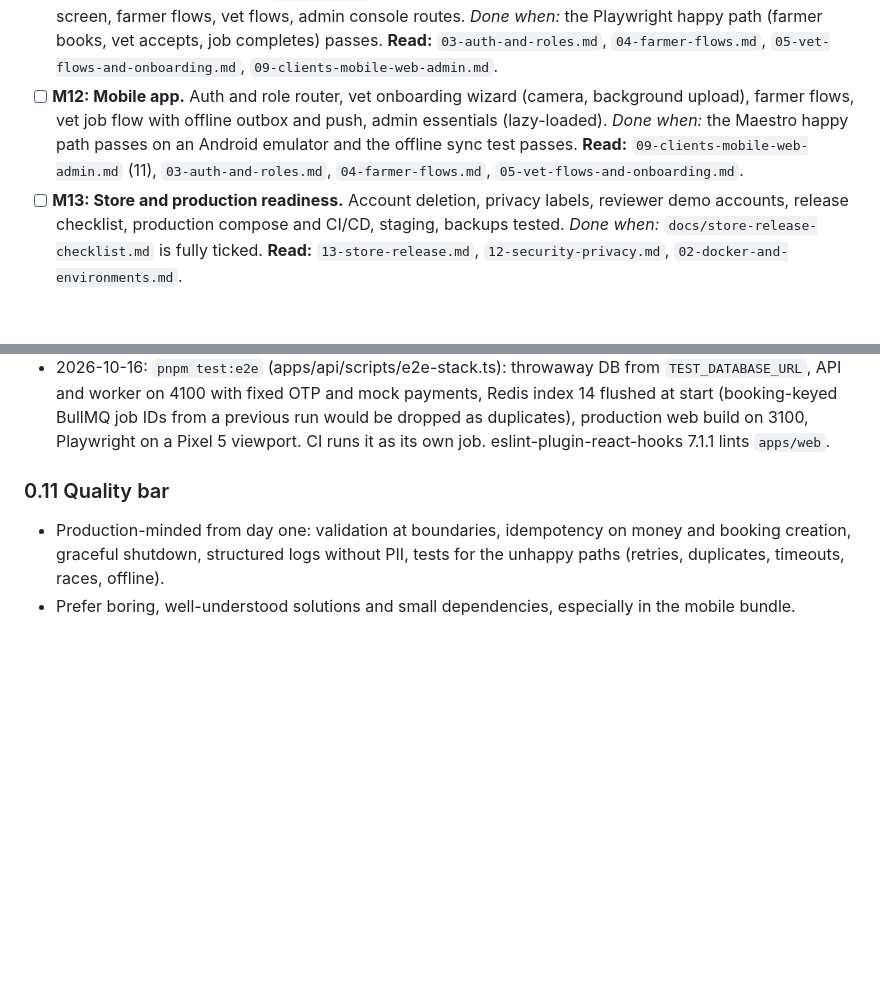
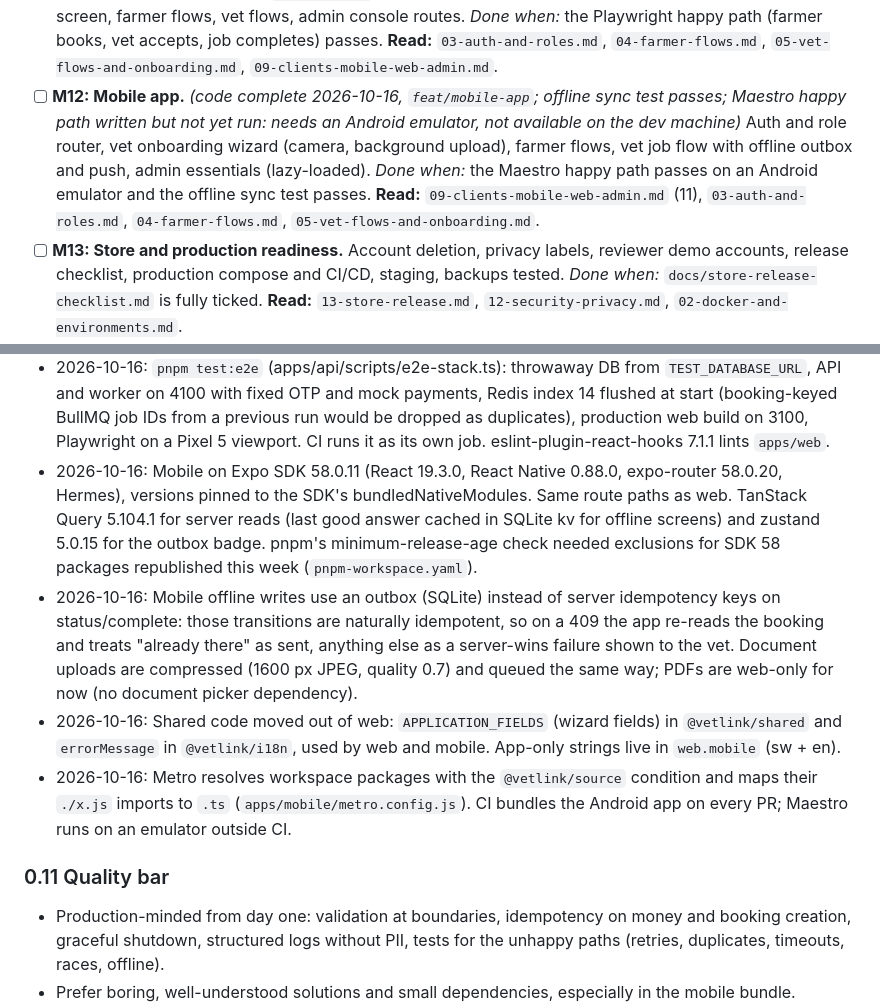
Before and after one commit to polyjosh/vetlink, a Markdown page: CLAUDE.md, 2 parts joined by grey strips. GitHub-like rendering; blank space fills up the shorter version.

```diff
--- a/CLAUDE.md
+++ b/CLAUDE.md
@@ -138,7 +138,7 @@ Tick items as they are completed and verified. Each milestone has a **Done when*
 - [x] **M9: SMS vet commands.** *(2026-10-15, `feat/sms-commands`)* Parser and flows (Y/N/OTW/ARR/DONE/ON/OFF/HELP). *Done when:* parser tests pass and **the end-to-end dev demo works: book through the USSD simulator, a vet accepts by SMS command, completes the job, the farmer rates it.** First demoable milestone. **Read:** `05-vet-flows-and-onboarding.md` (8.4), `06-matching-payments-notifications.md`.
 - [x] **M10: Vet application and admin verification.** *(2026-10-15, `feat/vet-verification`)* Application draft/submit/resubmit backend, verification gating everywhere, admin queue and decisions with audit log. *Done when:* the gating tests pass and an unapproved vet can never receive an offer. **Read:** `05-vet-flows-and-onboarding.md` (8.3), `07-data-model.md`, `09-clients-mobile-web-admin.md` (13), `12-security-privacy.md`.
 - [x] **M11: Web app.** *(2026-10-16, `feat/web-app`)* Role router and guards, vet onboarding wizard and status screen, farmer flows, vet flows, admin console routes. *Done when:* the Playwright happy path (farmer books, vet accepts, job completes) passes. **Read:** `03-auth-and-roles.md`, `04-farmer-flows.md`, `05-vet-flows-and-onboarding.md`, `09-clients-mobile-web-admin.md`.
-- [ ] **M12: Mobile app.** Auth and role router, vet onboarding wizard (camera, background upload), farmer flows, vet job flow with offline outbox and push, admin essentials (lazy-loaded). *Done when:* the Maestro happy path passes on an Android emulator and the offline sync test passes. **Read:** `09-clients-mobile-web-admin.md` (11), `03-auth-and-roles.md`, `04-farmer-flows.md`, `05-vet-flows-and-onboarding.md`.
+- [ ] **M12: Mobile app.** *(code complete 2026-10-16, `feat/mobile-app`; offline sync test passes; Maestro happy path written but not yet run: needs an Android emulator, not available on the dev machine)* Auth and role router, vet onboarding wizard (camera, background upload), farmer flows, vet job flow with offline outbox and push, admin essentials (lazy-loaded). *Done when:* the Maestro happy path passes on an Android emulator and the offline sync test passes. **Read:** `09-clients-mobile-web-admin.md` (11), `03-auth-and-roles.md`, `04-farmer-flows.md`, `05-vet-flows-and-onboarding.md`.
 - [ ] **M13: Store and production readiness.** Account deletion, privacy labels, reviewer demo accounts, release checklist, production compose and CI/CD, staging, backups tested. *Done when:* `docs/store-release-checklist.md` is fully ticked. **Read:** `13-store-release.md`, `12-security-privacy.md`, `02-docker-and-environments.md`.
 
 ### 0.9 Owner prompts
@@ -198,6 +198,10 @@ Record decisions here so future sessions inherit them. Format: `YYYY-MM-DD: deci
 - 2026-10-16: After login the account's saved language wins over the browser's last choice (seed farmer: sw, seed vet: en).
 - 2026-10-16: Admin TOTP setup shows the secret and the `otpauth://` link, no QR image, to avoid a QR dependency. Revisit if admins struggle.
 - 2026-10-16: `pnpm test:e2e` (apps/api/scripts/e2e-stack.ts): throwaway DB from `TEST_DATABASE_URL`, API and worker on 4100 with fixed OTP and mock payments, Redis index 14 flushed at start (booking-keyed BullMQ job IDs from a previous run would be dropped as duplicates), production web build on 3100, Playwright on a Pixel 5 viewport. CI runs it as its own job. eslint-plugin-react-hooks 7.1.1 lints `apps/web`.
+- 2026-10-16: Mobile on Expo SDK 58.0.11 (React 19.3.0, React Native 0.88.0, expo-router 58.0.20, Hermes), versions pinned to the SDK's bundledNativeModules. Same route paths as web. TanStack Query 5.104.1 for server reads (last good answer cached in SQLite kv for offline screens) and zustand 5.0.15 for the outbox badge. pnpm's minimum-release-age check needed exclusions for SDK 58 packages republished this week (`pnpm-workspace.yaml`).
+- 2026-10-16: Mobile offline writes use an outbox (SQLite) instead of server idempotency keys on status/complete: those transitions are naturally idempotent, so on a 409 the app re-reads the booking and treats "already there" as sent, anything else as a server-wins failure shown to the vet. Document uploads are compressed (1600 px JPEG, quality 0.7) and queued the same way; PDFs are web-only for now (no document picker dependency).
+- 2026-10-16: Shared code moved out of web: `APPLICATION_FIELDS` (wizard fields) in `@vetlink/shared` and `errorMessage` in `@vetlink/i18n`, used by web and mobile. App-only strings live in `web.mobile` (sw + en).
+- 2026-10-16: Metro resolves workspace packages with the `@vetlink/source` condition and maps their `./x.js` imports to `.ts` (`apps/mobile/metro.config.js`). CI bundles the Android app on every PR; Maestro runs on an emulator outside CI.
 
 ### 0.11 Quality bar
 
```
Also changed, not shown: README.md (+13 -1 lines).
